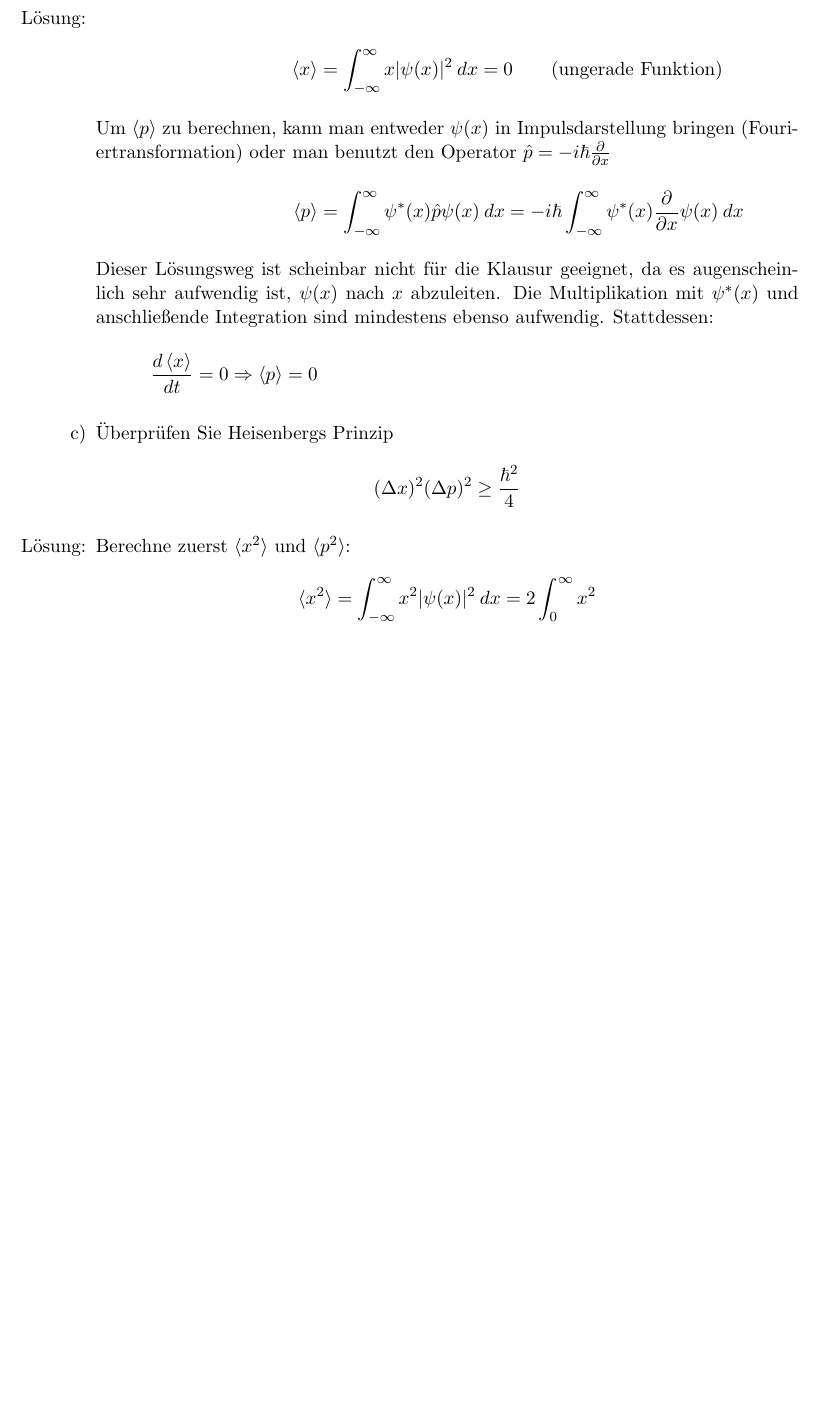
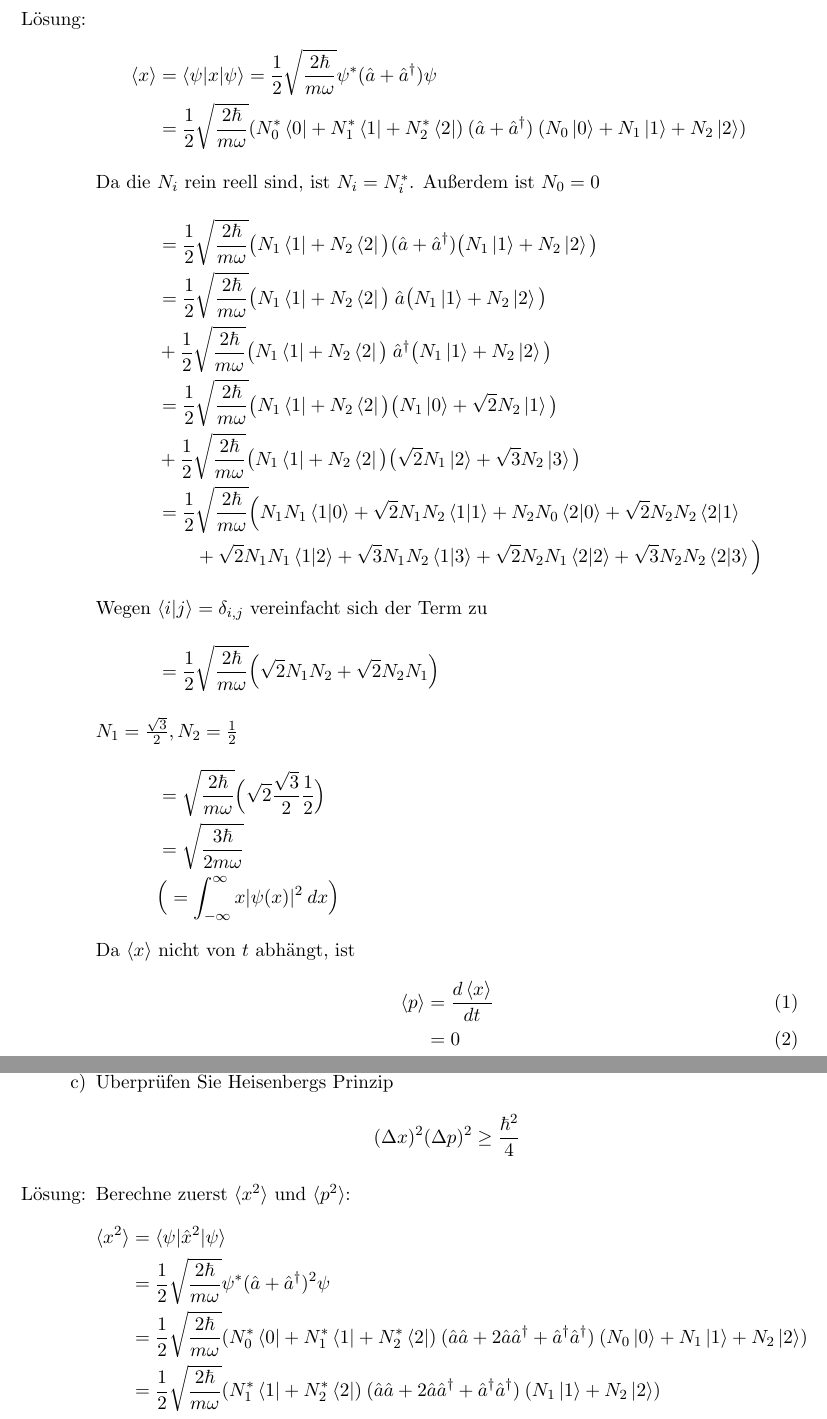
Before and after one commit to Mophy2014/MoPhy, a LaTeX document (Klausuren/2012_2/2012_2.tex): part of page 2 of 2 before the commit and two parts of pages 2 and 3 of 3 after it, the two joined at a grey line, cut so that both start at the same text, the shorter picture padded with empty space. Compiled offline with pdfLaTeX.

Commit message:
solution 2012_2 K3 b) and more formulas on QM

```diff
--- a/Klausuren/2012_2/2012_2.tex
+++ b/Klausuren/2012_2/2012_2.tex
@@ -38,19 +38,47 @@ Es ist also
 \item Berechnen Sie Orts- und Impulsmittelwert $\braket{x}=\braket{\psi|x|\psi}$ und $\braket{p}=\braket{\psi|p|\psi}$ im Zustand $\psi(x,t)$
 \item[Lösung:]
 \begin{align*}
-\braket{x}&=\int_{-\infty}^{\infty} x |\psi(x)|^2\:dx = 0  \qquad\text{(ungerade Funktion)} \\
-\intertext{Um $\braket{p}$ zu berechnen, kann man entweder $\psi(x)$ in Impulsdarstellung bringen (Fouriertransformation) oder man benutzt den Operator $\hat p=-i\hbar \frac{\partial}{\partial x}$}
-\braket{p}&=\int_{-\infty}^{\infty} \psi^\ast(x) \hat p \psi(x)\: dx=-i\hbar\int_{-\infty}^{\infty}\psi^\ast(x)\frac{\partial}{\partial x}\psi(x)\:dx
-\intertext{Dieser Lösungsweg ist scheinbar nicht für die Klausur geeignet, da es augenscheinlich sehr aufwendig ist, $\psi(x)$ nach $x$ abzuleiten. Die Multiplikation mit $\psi^\ast(x)$ und anschließende Integration sind mindestens ebenso aufwendig. Stattdessen:}
-\frac{d \braket{x}}{dt}=0 \Rightarrow \braket{p}=0
+\braket{x}	&=\braket{\psi|x|\psi} = \frac 12 \sqrt{\frac{2\hbar}{m\omega}} \psi^\ast (\hat a + \hat a^\dagger) \psi \\
+			&=\frac 12 \sqrt{\frac{2\hbar}{m\omega}}(N_0^\ast \bra 0 + N_1^\ast \bra 1 + N_2^\ast \bra 2)\:(\hat a +\hat a^\dagger)\:(N_0 \ket 0 + N_1 \ket 1 + N_2 \ket 2) \\
+\intertext{Da die $N_i$ rein reell sind, ist $N_i=N_i^\ast$. Außerdem ist $N_0=0$}
+			&= \frac 12 \sqrt{\frac{2\hbar}{m\omega}}\big(N_1 \bra 1 + N_2 \bra 2\big)(\hat a +\hat a^\dagger) \big(N_1 \ket 1 + N_2 \ket 2\big) \\
+			&= \frac 12 \sqrt{\frac{2\hbar}{m\omega}}\big(N_1 \bra 1 + N_2 \bra 2\big)\:\hat a\big(N_1 \ket 1 + N_2 \ket 2\big) \\
+			&+ \frac 12 \sqrt{\frac{2\hbar}{m\omega}}\big(N_1 \bra 1 + N_2 \bra 2\big)\:\hat a^\dagger\big(N_1 \ket 1 + N_2 \ket 2\big) \\
+			&= \frac 12 \sqrt{\frac{2\hbar}{m\omega}}\big(N_1 \bra 1 + N_2 \bra 2\big)\big(N_1 \ket 0 + \sqrt 2 N_2  \ket 1\big) \\
+			&+ \frac 12 \sqrt{\frac{2\hbar}{m\omega}}\big(N_1 \bra 1 + N_2 \bra 2\big)\big(\sqrt 2 N_1 \ket 2 + \sqrt 3 N_2 \ket 3\big) \\
+			&= \frac 12 \sqrt{\frac{2\hbar}{m\omega}} \Big( N_1 N_1\braket{1|0} + \sqrt 2 N_1 N_2 \braket{1|1} + N_2 N_0 \braket{2|0} + \sqrt 2 N_2 N_2 \braket{2|1} \\
+			&\qquad + \sqrt 2 N_1 N_1 \braket{1|2} + \sqrt 3 N_1 N_2 \braket{1|3} + \sqrt 2 N_2 N_1 \braket{2|2} + \sqrt 3 N_2 N_2 \braket{2|3}\Big)
+			\intertext{Wegen $\braket{i|j}=\delta_{i,j}$ vereinfacht sich der Term zu}
+			&= \frac 12 \sqrt{\frac{2\hbar}{m\omega}}\Big(\sqrt 2 N_1 N_2 + \sqrt 2 N_2 N_1  \Big)	\\
+			\intertext{$N_1=\frac{\sqrt 3}{2}, N_2=\frac{1}{2}$}
+			&= \sqrt{\frac{2\hbar}{m\omega}}\Big(\sqrt 2 \frac{\sqrt 3}{2} \frac{1}{2}  \Big)	\\
+			&= \sqrt{\frac{3\hbar}{2m\omega}}	\\
+			&\Big(= \int_{-\infty}^{\infty} x |\psi(x)|^2\:dx\Big)
 \end{align*}
+Da $\braket{x}$ nicht von $t$ abhängt, ist
+\begin{align}
+\braket{p}	&= \frac{d\braket{x}}{dt} \\
+			&= 0
+\end{align}
 
 \item Überprüfen Sie Heisenbergs Prinzip
 \[(\Delta x)^2(\Delta p)^2\geq\frac{\hbar^2}{4}\]
 \item[Lösung:]
 Berechne zuerst $\braket{x^2}$ und $\braket{p^2}$:
 \begin{align*}
-\braket{x^2}	&= \int_{-\infty}^{\infty} x^2 |\psi(x)|^2\:dx = 2\int_{0}^{\infty}x^2
+\braket{x^2}	&= \braket{\psi|\hat x^2|\psi}		\\
+				&= \frac 12 \sqrt{\frac{2\hbar}{m\omega}} \psi^\ast (\hat a + \hat a^\dagger)^2 \psi	\\
+				&= \frac 12 \sqrt{\frac{2\hbar}{m\omega}}
+				(N_0^\ast\bra 0 + N_1^\ast \bra 1 + N_2^\ast \bra 2)
+				\:(\hat a\hat a + 2 \hat a \hat a^\dagger + \hat a^\dagger\hat a^\dagger)\:
+				(N_0\ket 0 + N_1 \ket 1 + N_2 \ket 2)		\\
+				&= \frac 12 \sqrt{\frac{2\hbar}{m\omega}}
+				(N_1^\ast \bra 1 + N_2^\ast \bra 2)
+				\:(\hat a\hat a + 2 \hat a \hat a^\dagger + \hat a^\dagger\hat a^\dagger)\:
+				(N_1 \ket 1 + N_2 \ket 2)		\\
+\end{align*}
+\begin{align*}
+%TODO
 \end{align*}
 
 \end{enumerate}
```
Also changed, not shown: CheatSheet/QM.tex (+10 -3 lines), CheatSheet/QM.pdf, Klausuren/2012_2/2012_2.pdf.
